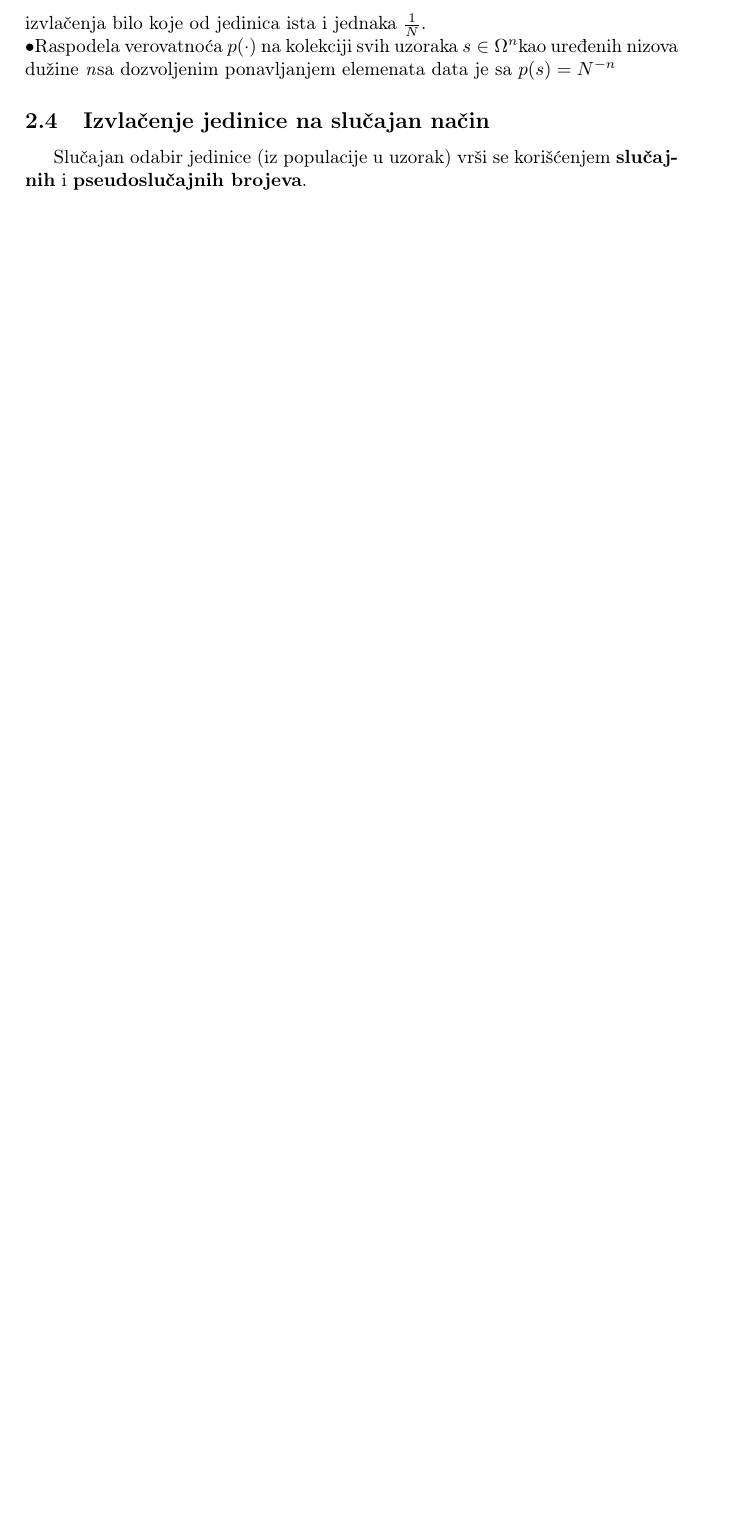
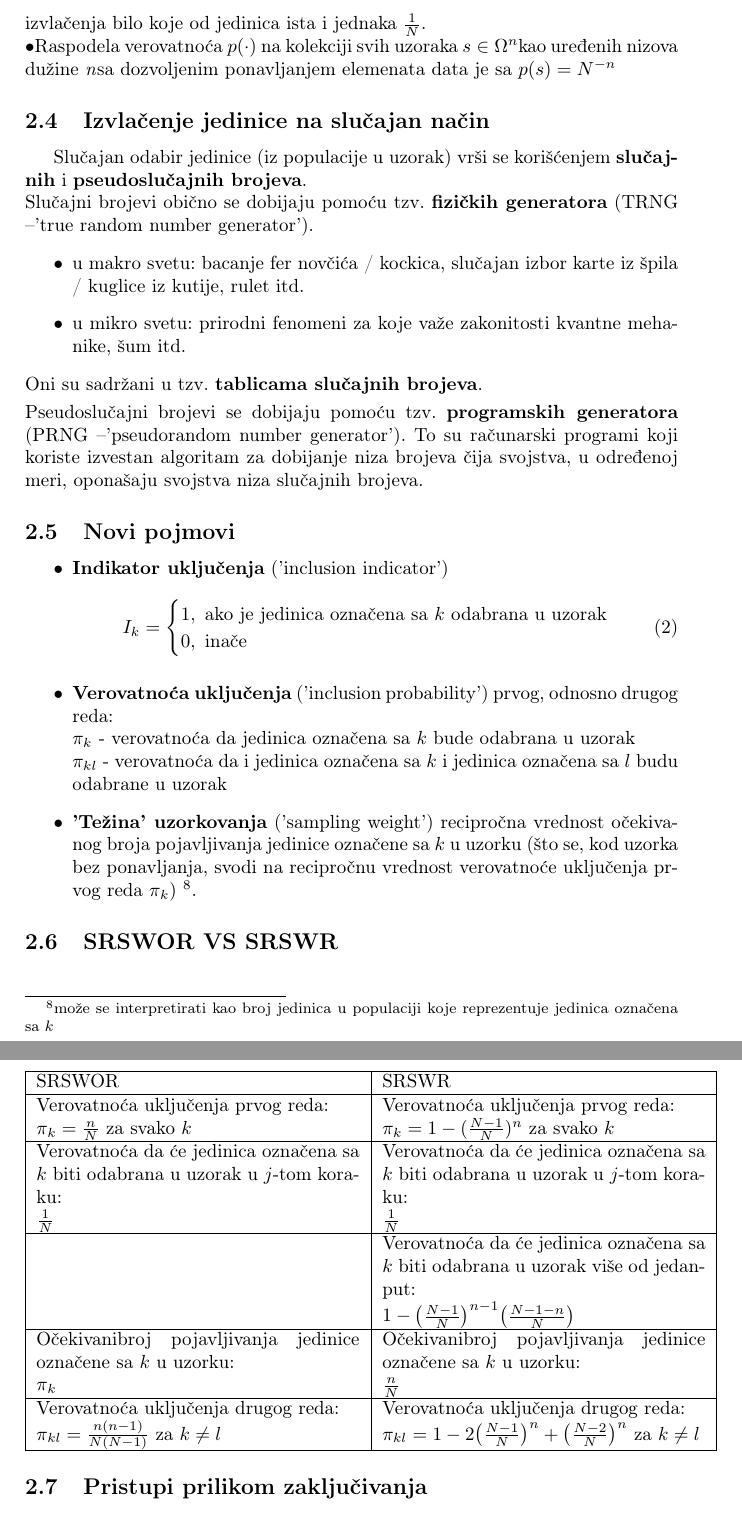
Before and after one commit to gianthead97/teorija_uzoraka, a LaTeX document (utuz.tex): part of page 10 of 10 before the commit and two parts of pages 10 and 11 of 11 after it, the two joined at a grey line, cut so that both start at the same text, the shorter picture padded with empty space. Compiled offline with pdfLaTeX.

Commit message:
pristupi prilikom...

```diff
--- a/utuz.tex
+++ b/utuz.tex
@@ -493,4 +493,100 @@ $p(s) = N^{-n}$
 \subsection{Izvlačenje jedinice na slučajan način}
 Slučajan odabir jedinice (iz populacije u uzorak) vrši se korišćenjem
 \textbf{slučajnih} i \textbf{pseudoslučajnih brojeva}.
+\\
+Slučajni brojevi obično se dobijaju pomoću tzv.
+\textbf{fizičkih
+generatora}
+(TRNG –'true random number generator').
+\begin{itemize}
+\item u makro svetu: bacanje fer novčića /
+kockica, slučajan izbor karte iz špila / kuglice
+iz kutije, rulet itd.
+\item u mikro svetu: prirodni fenomeni za koje važe zakonitosti kvantne mehanike, šum itd.
+\end{itemize}
+Oni su sadržani u tzv. \textbf{tablicama slučajnih brojeva}.
+\\[0.1cm]
+Pseudoslučajni brojevi se dobijaju pomoću tzv. \textbf{programskih generatora}
+(PRNG –'pseudorandom number generator').
+To su računarski programi koji koriste izvestan algoritam za dobijanje niza brojeva čija
+svojstva, u određenoj meri, oponašaju svojstva niza slučajnih brojeva.
+
+\subsection{Novi pojmovi}
+\begin{itemize}
+	\item \textbf{Indikator uključenja} ('inclusion indicator')
+	\begin{equation}
+		I_k = \begin{cases}
+		1, \text{  ako je jedinica označena sa } k \text{ odabrana u uzorak} \\
+		0, \text{  inače}
+		\end{cases}
+	\end{equation}
+	\item \textbf{Verovatnoća uključenja} ('inclusion probability')
+	prvog, odnosno drugog reda:\\
+	$\pi_k$ - verovatnoća da jedinica označena sa $k$ bude odabrana u uzorak\\
+	$\pi_{kl}$ - verovatnoća da i jedinica označena sa $k$ i jedinica označena sa $l$ budu
+	odabrane u uzorak
+	\item \textbf{'Težina' uzorkovanja} ('sampling weight')
+	recipročna vrednost očekivanog broja pojavljivanja jedinice označene sa $k$ u uzorku
+	(što
+	se, kod uzorka bez ponavljanja, svodi na recipročnu vrednost verovatnoće uključenja
+	prvog reda $\pi_k$) \footnote{može se interpretirati kao broj jedinica u populaciji
+	koje reprezentuje jedinica označena sa $k$}.
+
+\end{itemize}
+\subsection{SRSWOR VS SRSWR}
+\begin{center}
+\begin{tabular}{|p{6cm}|p{6cm}|}
+\hline
+SRSWOR & SRSWR \\
+\hline
+Verovatnoća uključenja prvog reda:
+&
+Verovatnoća uključenja prvog reda: \\
+$ \pi_k = \frac{n}{N} \text{ za svako } k$
+&
+$ \pi_k = 1 - (\frac{N-1}{N})^n \text{ za svako } k $
+\\
+\hline
+
+Verovatnoća da će jedinica označena sa $k$ biti odabrana u uzorak u $j$-tom koraku:
+&
+Verovatnoća da će jedinica označena sa $k$ biti
+odabrana u uzorak u $j$-tom koraku:
+\\
+
+$\frac{1}{N}$
+&
+$\frac{1}{N}$\\
+\hline
+
+&
+Verovatnoća da će jedinica označena sa $k$ biti odabrana u uzorak više od jedanput:\\
+
+&
+$1 - \big(\frac{N-1}{N}\big)^{n-1}\big(\frac{N-1-n}{N}\big)$ \\
+\hline
+
+Očekivanibroj pojavljivanja jedinice označene sa $k$ u uzorku:
+&
+Očekivanibroj pojavljivanja jedinice označene sa $k$ u uzorku: \\
+$\pi_k$
+&
+$\frac{n}{N}$ \\
+\hline
+Verovatnoća uključenja drugog reda:
+&
+Verovatnoća uključenja drugog reda: \\
+
+$\pi_{kl} = \frac{n(n-1)}{N(N-1)} \text{ za } k \neq l$
+&
+$\pi_{kl} = 1 - 2\big(\frac{N-1}{N}\big)^n
++ \big(\frac{N-2}{N}\big)^n \text{ za } k \neq l$\\
+\hline
+
+\end{tabular}
+\end{center}
+
+\subsection{Pristupi prilikom zaključivanja}
+
+
 \end{document}
```
Also changed, not shown: utuz.pdf.
